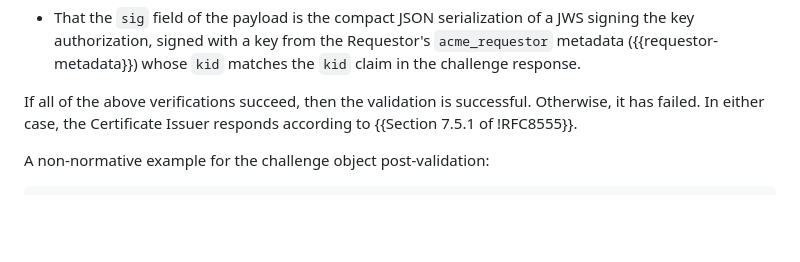
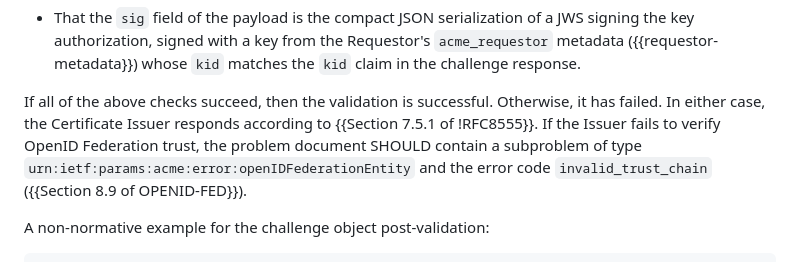
Before and after one commit to peppelinux/draft-demarco-acme-openid-federation, a Markdown page: draft-demarco-acme-openid-federation.md, the part around the change printed below. Drawn GitHub-style; blank space fills up the shorter version.

```diff
--- a/draft-demarco-acme-openid-federation.md
+++ b/draft-demarco-acme-openid-federation.md
@@ -667,9 +644,12 @@ Once it has obtained a Trust Chain, the Issuer verifies:
   `acme_requestor` metadata ({{requestor-metadata}}) whose `kid` matches the
   `kid` claim in the challenge response.
 
-If all of the above verifications succeed, then the validation is successful.
+If all of the above checks succeed, then the validation is successful.
 Otherwise, it has failed. In either case, the Certificate Issuer responds
-according to {{Section 7.5.1 of !RFC8555}}.
+according to {{Section 7.5.1 of !RFC8555}}. If the Issuer fails to verify OpenID
+Federation trust, the problem document SHOULD contain a subproblem of type
+`urn:ietf:params:acme:error:openIDFederationEntity` and the error code
+`invalid_trust_chain` ({{Section 8.9 of OPENID-FED}}).
 
 A non-normative example for the challenge object post-validation:
 
```
Also changed, not shown: other parts of draft-demarco-acme-openid-federation.md (+46 -69 lines).
